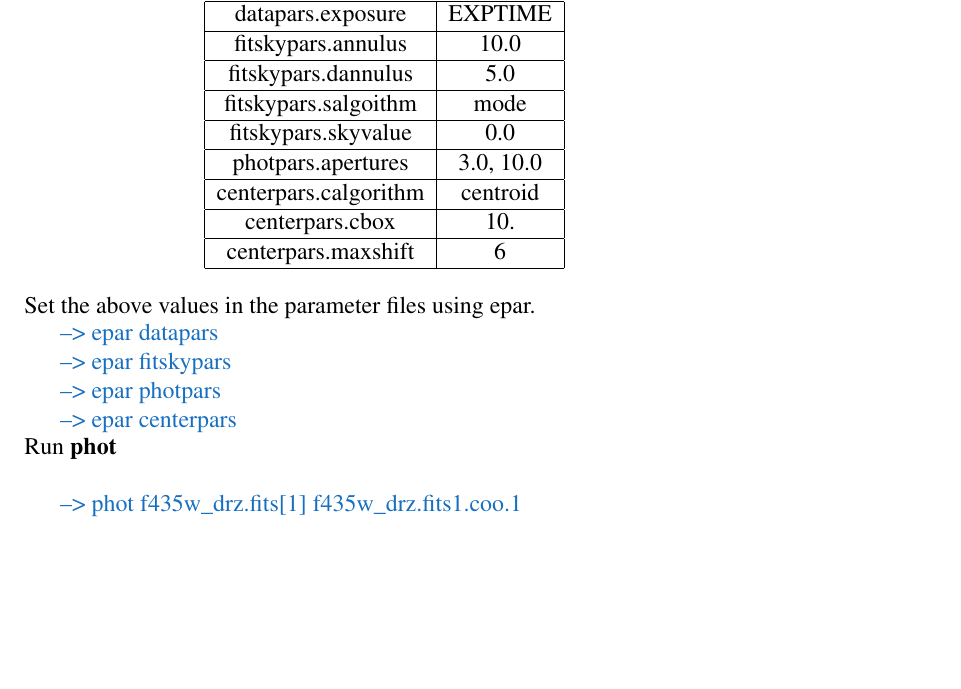
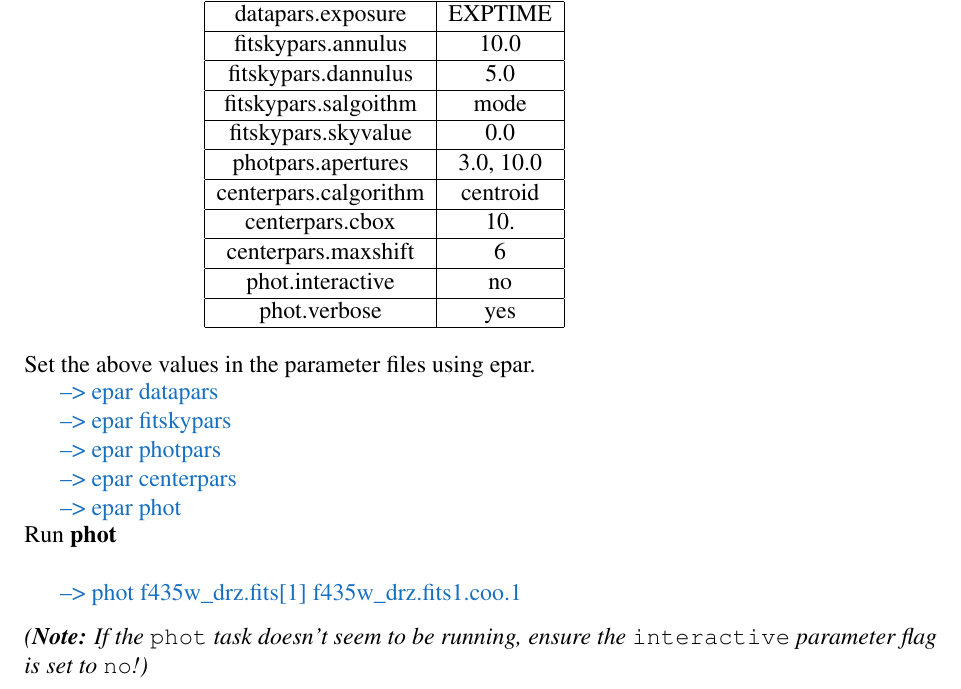
Before and after one commit to staceybright/training-library, a LaTeX book (latexdocs/pyraf/training.tex, which reads latexdocs/pyraf/plots.tex): part of page 16 of 22, cut so that both start at the same text, the shorter picture padded with empty space. Compiled offline with pdfLaTeX; a LaTeX package or settings file that is missing is left out; a missing bibliography style is replaced by a similar one.

Commit message:
PyRAF: Advise trainees to check 'interactive' and 'verbose' settings on phot

```diff
--- a/latexdocs/pyraf/plots.tex
+++ b/latexdocs/pyraf/plots.tex
@@ -211,6 +211,10 @@ centerpars.cbox& 10.\\
 \hline
 centerpars.maxshift&6\\
 \hline
+phot.interactive& no\\
+\hline
+phot.verbose& yes\\
+\hline
 \end{tabular}
 \end{center}
 %\end{table}
@@ -220,6 +224,7 @@ Set the above values in the parameter files using epar. \\
 & {\color{RoyalBlue}--> epar fitskypars} \\
 & {\color{RoyalBlue}--> epar photpars }\\
 & {\color{RoyalBlue}--> epar centerpars } \\
+& {\color{RoyalBlue}--> epar phot} \\
 \end{tabular}
 
 Run {\bf phot} \\
@@ -229,7 +234,7 @@ Run {\bf phot} \\
 \end{tabular}
 \end{minipage}
 
-
+\emph{(\textbf{Note:} If the {\tt phot} task doesn't seem to be running, ensure the {\tt interactive} parameter flag is set to {\tt no}!)}
 
 \subsection{Exercises}
 \begin{enumerate}
```
Also changed, not shown: 1 other file.
